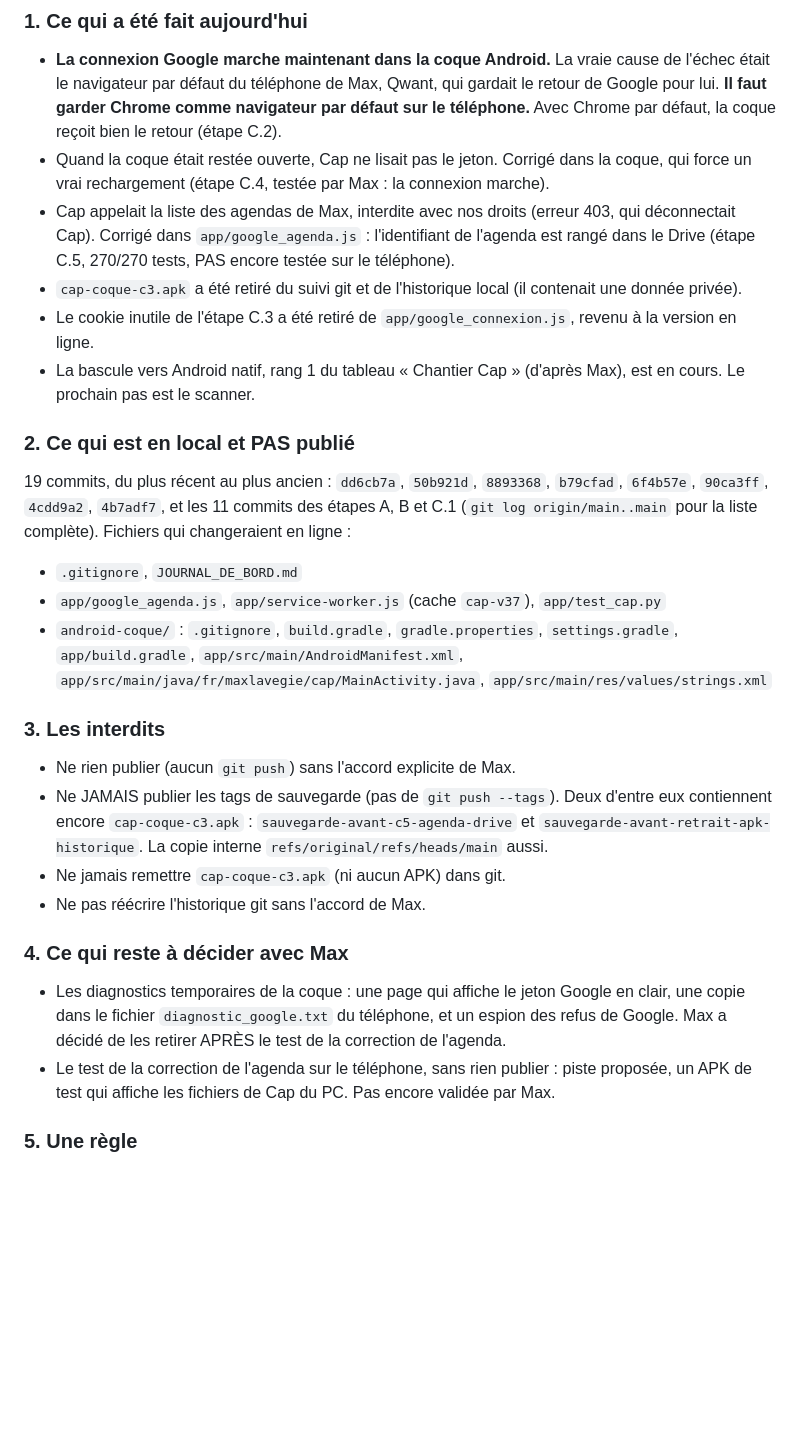
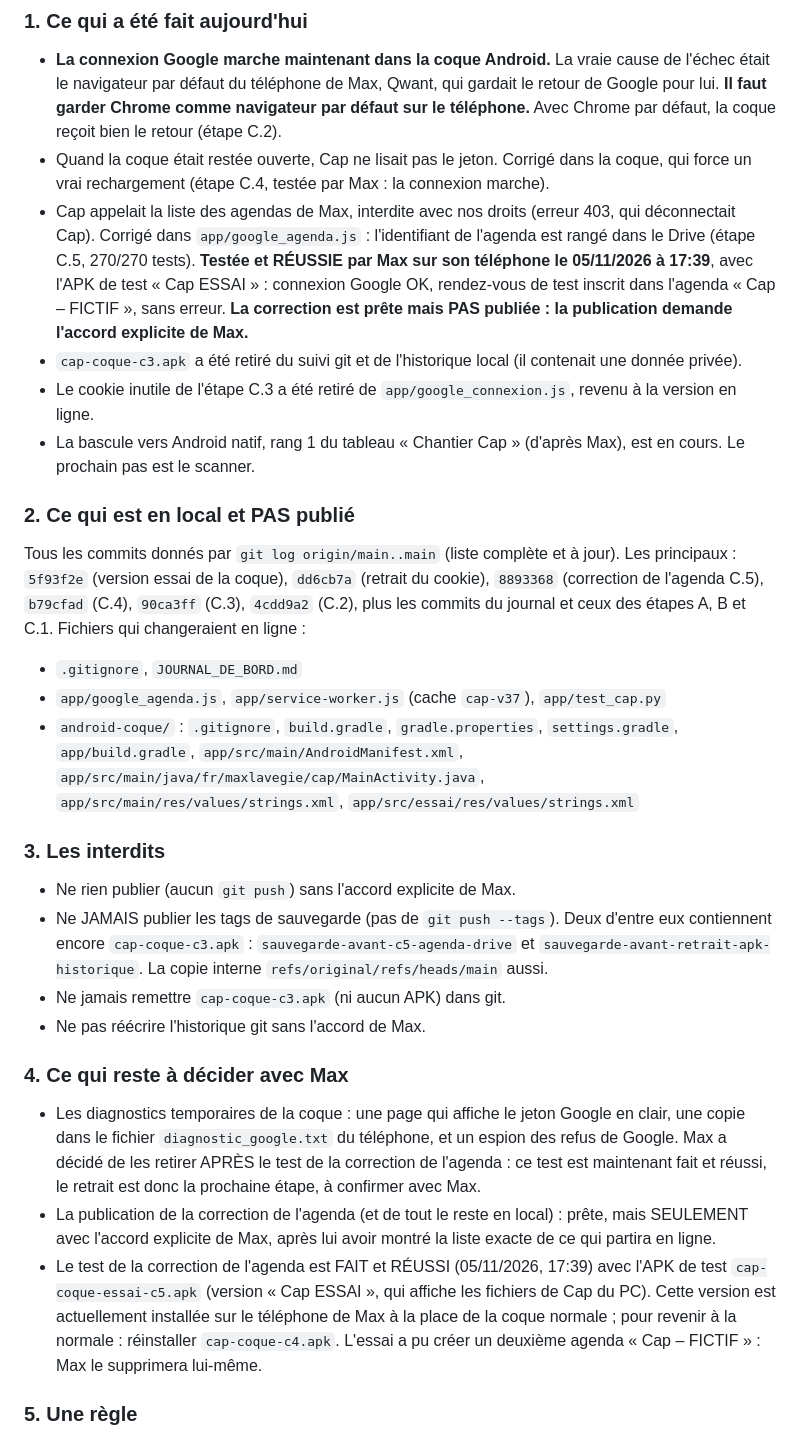
Before and after one commit to maxlavegie-dev/cap, a Markdown page: JOURNAL_DE_BORD.md, the part around one of its changes. GitHub-like rendering; blank space fills up the shorter version.

Commit message:
Journal : essai C.5 reussi sur le telephone, correction prete, pas publiee
Co-Authored-By: Claude Opus 5.5 <noreply@anthropic.com>

```diff
--- a/JOURNAL_DE_BORD.md
+++ b/JOURNAL_DE_BORD.md
@@ -7,17 +7,17 @@ Ce fichier dit à tout moment où en est le projet. Il est mis à jour après ch
 ### 1. Ce qui a été fait aujourd'hui
 - **La connexion Google marche maintenant dans la coque Android.** La vraie cause de l'échec était le navigateur par défaut du téléphone de Max, Qwant, qui gardait le retour de Google pour lui. **Il faut garder Chrome comme navigateur par défaut sur le téléphone.** Avec Chrome par défaut, la coque reçoit bien le retour (étape C.2).
 - Quand la coque était restée ouverte, Cap ne lisait pas le jeton. Corrigé dans la coque, qui force un vrai rechargement (étape C.4, testée par Max : la connexion marche).
-- Cap appelait la liste des agendas de Max, interdite avec nos droits (erreur 403, qui déconnectait Cap). Corrigé dans `app/google_agenda.js` : l'identifiant de l'agenda est rangé dans le Drive (étape C.5, 270/270 tests, PAS encore testée sur le téléphone).
+- Cap appelait la liste des agendas de Max, interdite avec nos droits (erreur 403, qui déconnectait Cap). Corrigé dans `app/google_agenda.js` : l'identifiant de l'agenda est rangé dans le Drive (étape C.5, 270/270 tests). **Testée et RÉUSSIE par Max sur son téléphone le 05/11/2026 à 17:39**, avec l'APK de test « Cap ESSAI » : connexion Google OK, rendez-vous de test inscrit dans l'agenda « Cap – FICTIF », sans erreur. **La correction est prête mais PAS publiée : la publication demande l'accord explicite de Max.**
 - `cap-coque-c3.apk` a été retiré du suivi git et de l'historique local (il contenait une donnée privée).
 - Le cookie inutile de l'étape C.3 a été retiré de `app/google_connexion.js`, revenu à la version en ligne.
 - La bascule vers Android natif, rang 1 du tableau « Chantier Cap » (d'après Max), est en cours. Le prochain pas est le scanner.
 
 ### 2. Ce qui est en local et PAS publié
-19 commits, du plus récent au plus ancien : `dd6cb7a`, `50b921d`, `8893368`, `b79cfad`, `6f4b57e`, `90ca3ff`, `4cdd9a2`, `4b7adf7`, et les 11 commits des étapes A, B et C.1 (`git log origin/main..main` pour la liste complète).
+Tous les commits donnés par `git log origin/main..main` (liste complète et à jour). Les principaux : `5f93f2e` (version essai de la coque), `dd6cb7a` (retrait du cookie), `8893368` (correction de l'agenda C.5), `b79cfad` (C.4), `90ca3ff` (C.3), `4cdd9a2` (C.2), plus les commits du journal et ceux des étapes A, B et C.1.
 Fichiers qui changeraient en ligne :
 - `.gitignore`, `JOURNAL_DE_BORD.md`
 - `app/google_agenda.js`, `app/service-worker.js` (cache `cap-v37`), `app/test_cap.py`
-- `android-coque/` : `.gitignore`, `build.gradle`, `gradle.properties`, `settings.gradle`, `app/build.gradle`, `app/src/main/AndroidManifest.xml`, `app/src/main/java/fr/maxlavegie/cap/MainActivity.java`, `app/src/main/res/values/strings.xml`
+- `android-coque/` : `.gitignore`, `build.gradle`, `gradle.properties`, `settings.gradle`, `app/build.gradle`, `app/src/main/AndroidManifest.xml`, `app/src/main/java/fr/maxlavegie/cap/MainActivity.java`, `app/src/main/res/values/strings.xml`, `app/src/essai/res/values/strings.xml`
 
 ### 3. Les interdits
 - Ne rien publier (aucun `git push`) sans l'accord explicite de Max.
@@ -26,8 +26,9 @@ Fichiers qui changeraient en ligne :
 - Ne pas réécrire l'historique git sans l'accord de Max.
 
 ### 4. Ce qui reste à décider avec Max
-- Les diagnostics temporaires de la coque : une page qui affiche le jeton Google en clair, une copie dans le fichier `diagnostic_google.txt` du téléphone, et un espion des refus de Google. Max a décidé de les retirer APRÈS le test de la correction de l'agenda.
-- Le test de la correction de l'agenda sur le téléphone, sans rien publier : piste proposée, un APK de test qui affiche les fichiers de Cap du PC. Pas encore validée par Max.
+- Les diagnostics temporaires de la coque : une page qui affiche le jeton Google en clair, une copie dans le fichier `diagnostic_google.txt` du téléphone, et un espion des refus de Google. Max a décidé de les retirer APRÈS le test de la correction de l'agenda : ce test est maintenant fait et réussi, le retrait est donc la prochaine étape, à confirmer avec Max.
+- La publication de la correction de l'agenda (et de tout le reste en local) : prête, mais SEULEMENT avec l'accord explicite de Max, après lui avoir montré la liste exacte de ce qui partira en ligne.
+- Le test de la correction de l'agenda est FAIT et RÉUSSI (05/11/2026, 17:39) avec l'APK de test `cap-coque-essai-c5.apk` (version « Cap ESSAI », qui affiche les fichiers de Cap du PC). Cette version est actuellement installée sur le téléphone de Max à la place de la coque normale ; pour revenir à la normale : réinstaller `cap-coque-c4.apk`. L'essai a pu créer un deuxième agenda « Cap – FICTIF » : Max le supprimera lui-même.
 
 ### 5. Une règle
 Zencoder note chaque étape dans ce journal AVANT de la commencer. Jamais deux outils en même temps sur le projet.
```
Also changed, not shown: other parts of JOURNAL_DE_BORD.md (+2 -0 lines).
